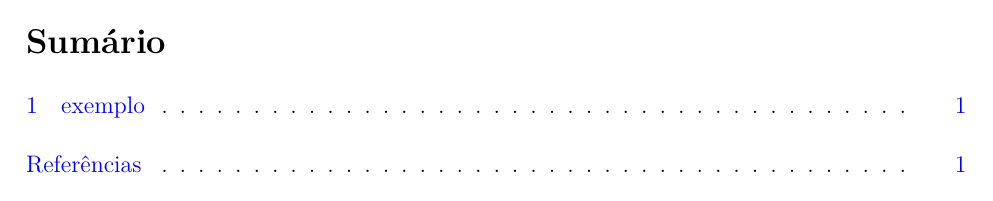
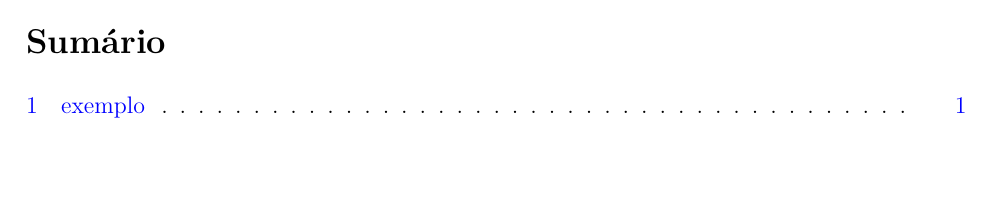
Before and after one commit to crazytelli/latex, a LaTeX document (templates/template-relatorio.tex): page 2 of 3. Compiled offline with pdfLaTeX.

Commit message:
atualização do template para biblatex

```diff
--- a/templates/template-relatorio.tex
+++ b/templates/template-relatorio.tex
@@ -51,15 +55,24 @@ headheight=28pt]{geometry} % [showframe]
 
 %---------------------------REFÊRENCIA BIBLIOGRÁFICA--------------------------%
 
-%\usepackage[style=abnt]{biblatex} %
-\usepackage[alf,
-abnt-full-initials=no, %Iniciais do Autor abreviadas ou não.
-abnt-etal-cite=3,
-abnt-emphasize=bf] % imprime a bib em negrito. default = italico
-{abntex2cite}
+    %%%%%%%%%%%%%%%%%%%%%%%%%%%%%%%%%%%
+    %  Utilizando pacote abntex2cite  %
+    %%%%%%%%%%%%%%%%%%%%%%%%%%%%%%%%%%%
 
-\usepackage[nottoc,notlof]
-{tocbibind} % Adiciona Referencia em Sumário
+%\usepackage[alf,
+%abnt-full-initials=no, %Iniciais do Autor abreviadas ou não.
+%abnt-etal-cite=3,
+%abnt-emphasize=bf] % imprime a bib em negrito. default = italico
+%{abntex2cite}
+%\usepackage[nottoc,notlof] {tocbibind} % Adiciona Referencia em Sumário
+
+%%%%%%%%%%%%%%%%%%%%%%%%%%%%%%%%%%%%%%
+%  Utilizando biblatex (preferível)  %
+%%%%%%%%%%%%%%%%%%%%%%%%%%%%%%%%%%%%%%
+
+\usepackage[backend=biber,style=abnt,giveninits]{biblatex} %
+
+%%%%%%%%%% Links coloridos %%%%%%%%%%%%%%%%%
 
 \usepackage{color}   %May be necessary if you want to color links
 
@@ -71,7 +84,11 @@ abnt-emphasize=bf] % imprime a bib em negrito. default = italico
     urlcolor=blue
 }
 
-\usepackage[toc]{appendix}
+%%%%%%%%%%%%%%
+%  Apêndice  %
+%%%%%%%%%%%%%%
+
+%\usepackage[toc]{appendix} % caso o documento possua apêndice
 
 %----------------------------Capa e Folha de Rosto----------------------------%
 
```
Also changed, not shown: templates/template-relatorio.tex (13 more changed lines).
